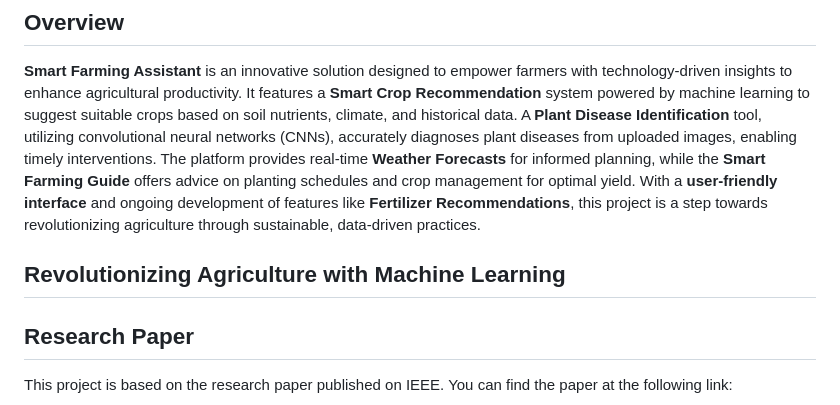
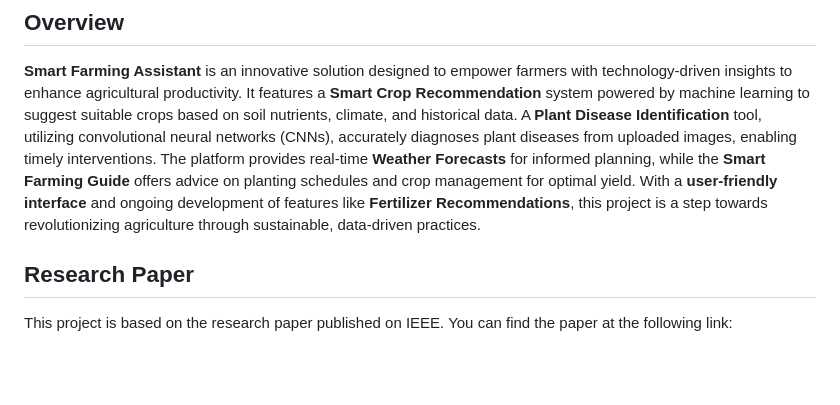
Before and after one commit to Gopika0263/VIDHAI, a Markdown page: README.md, the part around the change. Drawn GitHub-style; blank space fills up the shorter version.

```diff
--- a/README.md
+++ b/README.md
@@ -13,8 +13,6 @@
 ## Overview
 
 **Smart Farming Assistant** is an innovative solution designed to empower farmers with technology-driven insights to enhance agricultural productivity. It features a **Smart Crop Recommendation** system powered by machine learning to suggest suitable crops based on soil nutrients, climate, and historical data. A **Plant Disease Identification** tool, utilizing convolutional neural networks (CNNs), accurately diagnoses plant diseases from uploaded images, enabling timely interventions. The platform provides real-time **Weather Forecasts** for informed planning, while the **Smart Farming Guide** offers advice on planting schedules and crop management for optimal yield. With a **user-friendly interface** and ongoing development of features like **Fertilizer Recommendations**, this project is a step towards revolutionizing agriculture through sustainable, data-driven practices.
-
-## Revolutionizing Agriculture with Machine Learning
 
 ## Research Paper
 
```
